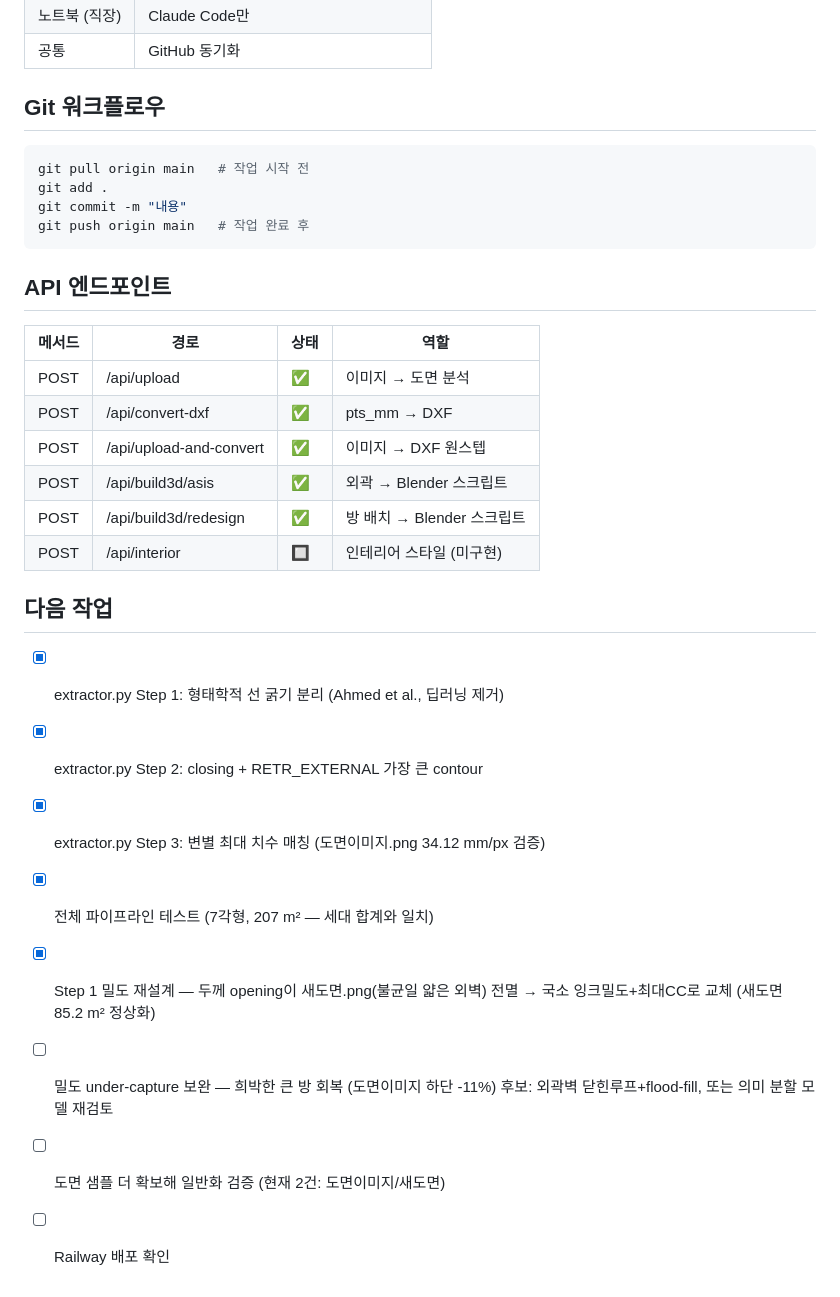
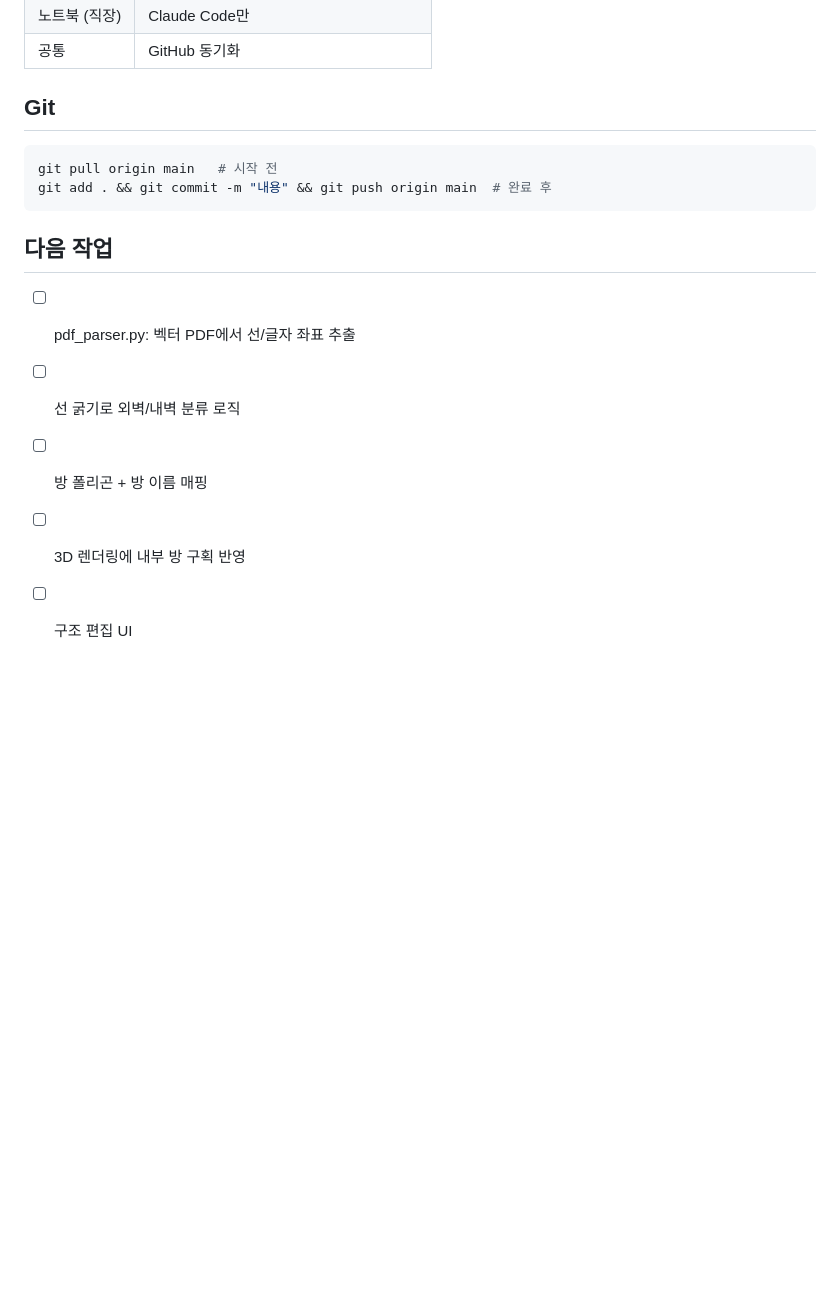
Before and after one commit to Jaeman10000/floorplan-ai, a Markdown page: CLAUDE.md, the part around one of its changes. Drawn GitHub-style; blank space fills up the shorter version.

````diff
--- a/CLAUDE.md
+++ b/CLAUDE.md
@@ -83,32 +77,15 @@ docs/
 | 노트북 (직장) | Claude Code만 |
 | 공통 | GitHub 동기화 |
 
-## Git 워크플로우
+## Git
 ```bash
-git pull origin main   # 작업 시작 전
-git add .
-git commit -m "내용"
-git push origin main   # 작업 완료 후
+git pull origin main   # 시작 전
+git add . && git commit -m "내용" && git push origin main  # 완료 후
 ```
 
-## API 엔드포인트
-| 메서드 | 경로 | 상태 | 역할 |
-|--------|------|------|------|
-| POST | /api/upload | ✅ | 이미지 → 도면 분석 |
-| POST | /api/convert-dxf | ✅ | pts_mm → DXF |
-| POST | /api/upload-and-convert | ✅ | 이미지 → DXF 원스텝 |
-| POST | /api/build3d/asis | ✅ | 외곽 → Blender 스크립트 |
-| POST | /api/build3d/redesign | ✅ | 방 배치 → Blender 스크립트 |
-| POST | /api/interior | 🔲 | 인테리어 스타일 (미구현) |
-
 ## 다음 작업
-- [x] extractor.py Step 1: 형태학적 선 굵기 분리 (Ahmed et al., 딥러닝 제거)
-- [x] extractor.py Step 2: closing + RETR_EXTERNAL 가장 큰 contour
-- [x] extractor.py Step 3: 변별 최대 치수 매칭 (도면이미지.png 34.12 mm/px 검증)
-- [x] 전체 파이프라인 테스트 (7각형, 207 m² — 세대 합계와 일치)
-- [x] Step 1 밀도 재설계 — 두께 opening이 새도면.png(불균일 얇은 외벽) 전멸
-      → 국소 잉크밀도+최대CC로 교체 (새도면 85.2 m² 정상화)
-- [ ] 밀도 under-capture 보완 — 희박한 큰 방 회복 (도면이미지 하단 -11%)
-      후보: 외곽벽 닫힌루프+flood-fill, 또는 의미 분할 모델 재검토
-- [ ] 도면 샘플 더 확보해 일반화 검증 (현재 2건: 도면이미지/새도면)
-- [ ] Railway 배포 확인
+- [ ] pdf_parser.py: 벡터 PDF에서 선/글자 좌표 추출
+- [ ] 선 굵기로 외벽/내벽 분류 로직
+- [ ] 방 폴리곤 + 방 이름 매핑
+- [ ] 3D 렌더링에 내부 방 구획 반영
+- [ ] 구조 편집 UI
````
Also changed, not shown: other parts of CLAUDE.md (+44 -50 lines).
